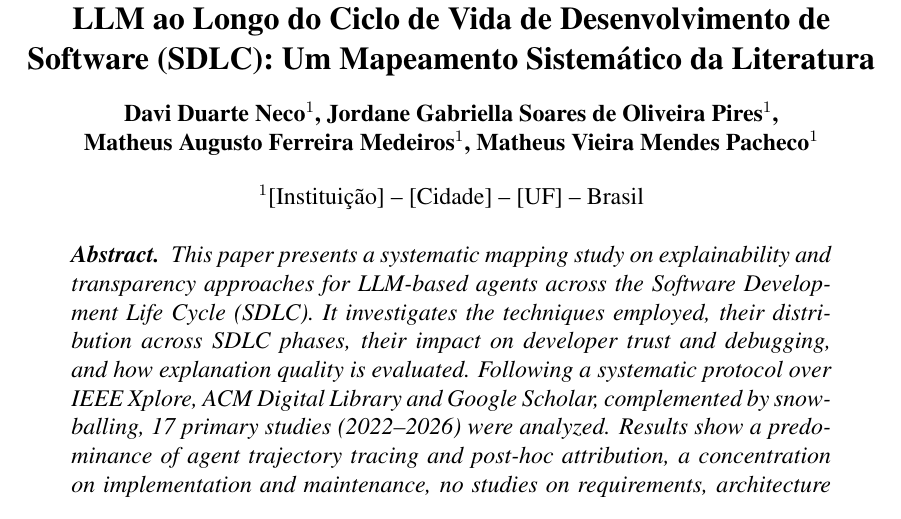
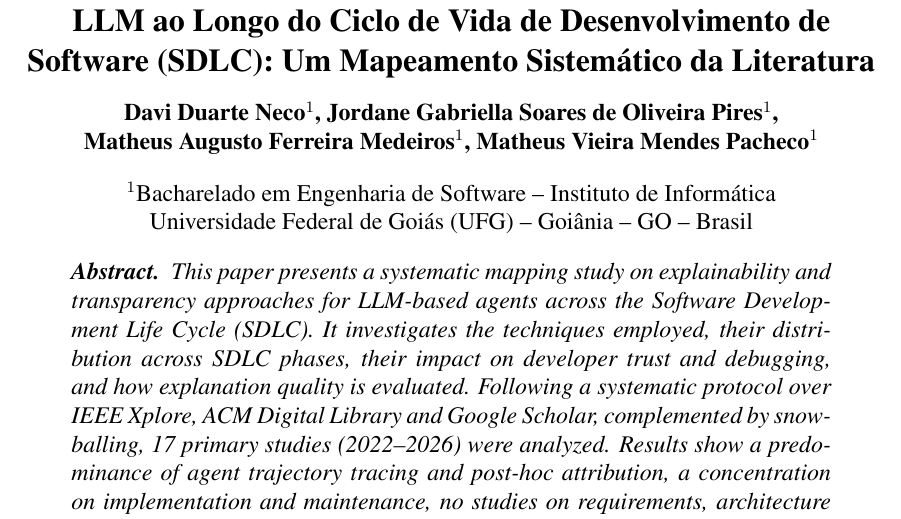
Before and after one commit to matheusaugustodev/metodologia-es, a LaTeX paper (artigo/latex/artigo.tex): part of page 1 of 12, cut so that both start at the same text. Compiled offline with pdfLaTeX.

Commit message:
docs: preenche instituição dos autores no artigo
Co-Authored-By: Claude Opus 5.5 <noreply@anthropic.com>

```diff
--- a/artigo/latex/artigo.tex
+++ b/artigo/latex/artigo.tex
@@ -19,8 +19,8 @@
 \author{Davi Duarte Neco\inst{1}, Jordane Gabriella Soares de Oliveira Pires\inst{1},\\
   Matheus Augusto Ferreira Medeiros\inst{1}, Matheus Vieira Mendes Pacheco\inst{1}}
 
-% TODO: preencher instituição, endereço e e-mails dos autores.
-\address{[Instituição] -- [Cidade] -- [UF] -- Brasil}
+\address{Bacharelado em Engenharia de Software -- Instituto de Informática\\
+  Universidade Federal de Goiás (UFG) -- Goiânia -- GO -- Brasil}
 
 \begin{document}
 
```
Also changed, not shown: README.md, artigo/explicabilidade-llm-sdlc-msl.pdf.
